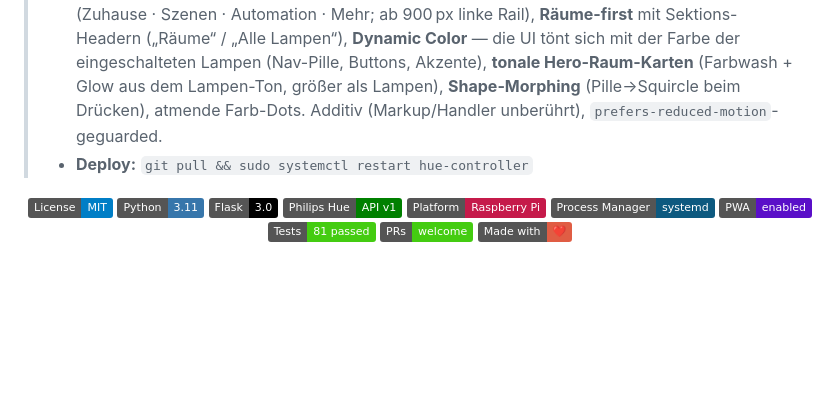
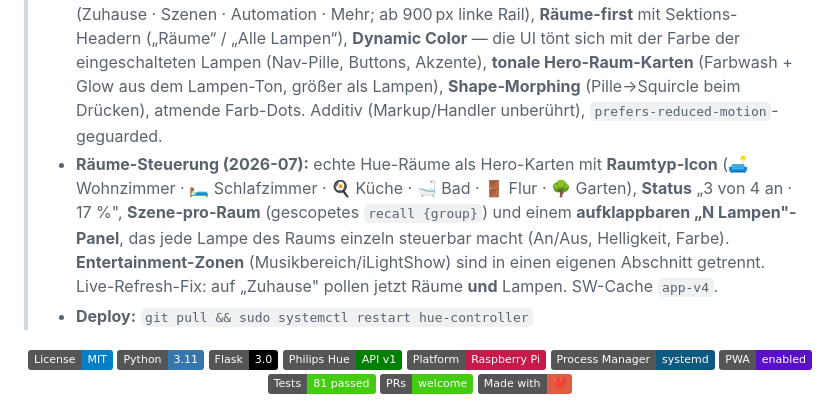
Before and after one commit to pepperonas/hue-controller, a Markdown page: README.md, the part around the change. GitHub-like rendering; badges without logos; blank space fills up the shorter version.

Commit message:
docs: document room control (icons, status, per-room scenes, expandable member lamps)
Co-Authored-By: Claude Opus 4.8 (1M context) <noreply@anthropic.com>

```diff
--- a/README.md
+++ b/README.md
@@ -5,6 +5,7 @@
 > - **Backend:** Python/**Flask** — jetzt als **systemd-Service** `hue-controller` (war PM2 mit Port-5000-Crash-Loop, behoben).
 > - **UI (2026-06, von Grund auf neu):** **Material Design 3 Expressive** — ruhige **„⚡ Schnellsteuerung"** (ersetzt die alarmierende rote „🚨 Globale Steuerung"): blaues „Alles An" / neutrales „Alles Aus", Disco-Toggle, gefüllter Helligkeits-Slider, runde Farb-Chips. **Live-Farb-Lampenkarten** — echter Lampen-Farbton als Akzent (Dot + Glow + Slider-Track), **MD3-An/Aus-Switch**, Inline-Helligkeit, ausklappbare Farben/Effekte; klare an/aus/nicht-erreichbar-Zustände, responsives Grid. Plus Animationen (Tab-Fade, Status-Dots, Hover-Lift). Service-Worker-Cache `app-v3`.
 > - **UI 2.0 (2026-07, MD3-Expressive-Redesign von Grund auf):** 4-Ziele-**Bottom-Navigation** (Zuhause · Szenen · Automation · Mehr; ab 900 px linke Rail), **Räume-first** mit Sektions-Headern („Räume“ / „Alle Lampen“), **Dynamic Color** — die UI tönt sich mit der Farbe der eingeschalteten Lampen (Nav-Pille, Buttons, Akzente), **tonale Hero-Raum-Karten** (Farbwash + Glow aus dem Lampen-Ton, größer als Lampen), **Shape-Morphing** (Pille→Squircle beim Drücken), atmende Farb-Dots. Additiv (Markup/Handler unberührt), `prefers-reduced-motion`-geguarded.
+> - **Räume-Steuerung (2026-07):** echte Hue-Räume als Hero-Karten mit **Raumtyp-Icon** (🛋️ Wohnzimmer · 🛏️ Schlafzimmer · 🍳 Küche · 🛁 Bad · 🚪 Flur · 🌳 Garten), **Status** „3 von 4 an · 17 %", **Szene-pro-Raum** (gescopetes `recall {group}`) und einem **aufklappbaren „N Lampen"-Panel**, das jede Lampe des Raums einzeln steuerbar macht (An/Aus, Helligkeit, Farbe). **Entertainment-Zonen** (Musikbereich/iLightShow) sind in einen eigenen Abschnitt getrennt. Live-Refresh-Fix: auf „Zuhause" pollen jetzt Räume **und** Lampen. SW-Cache `app-v4`.
 > - **Deploy:** `git pull && sudo systemctl restart hue-controller`
 
 <div align="center">
```
